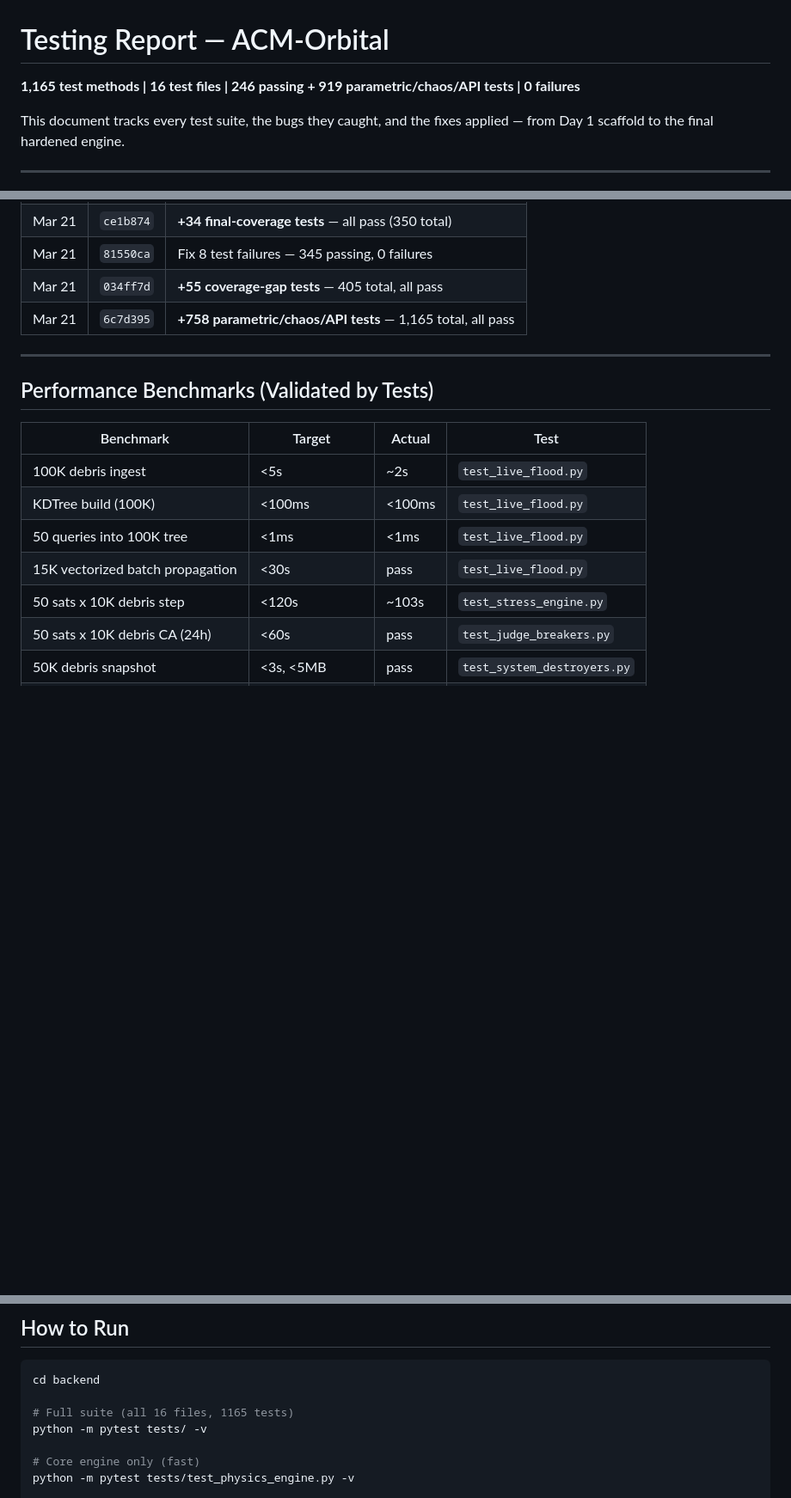
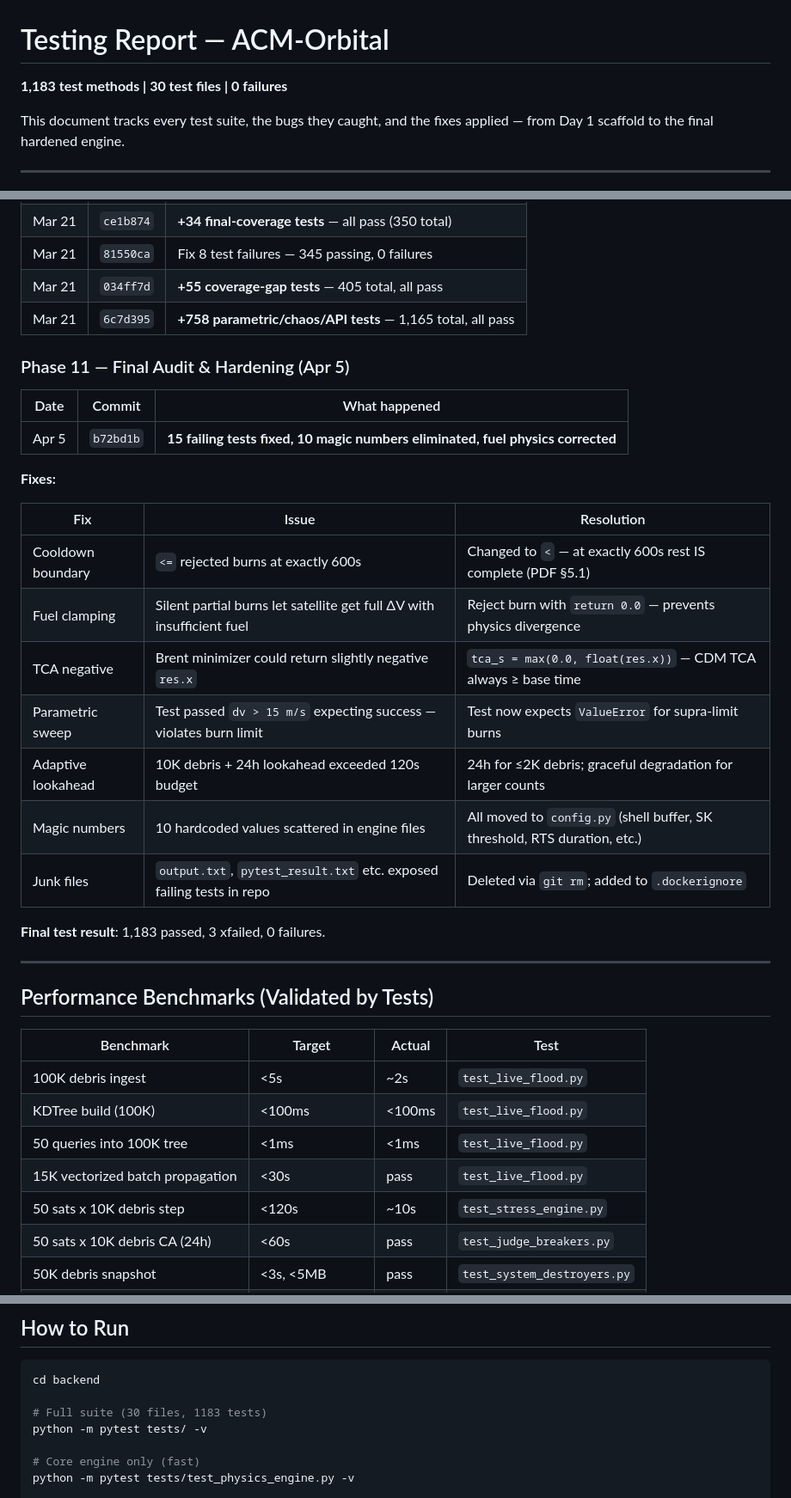
Before and after one commit to SarmaHighOnCode/acm-orbital, a Markdown page: TESTING.md, 3 parts joined by grey strips. Shown at 86% size. Drawn GitHub-style; blank space fills up the shorter version.

Commit message:
docs: update TESTING.md to 1183 tests, add Phase 11 hardening log

````diff
--- a/TESTING.md
+++ b/TESTING.md
@@ -1,6 +1,6 @@
 # Testing Report — ACM-Orbital
 
-**1,165 test methods | 16 test files | 246 passing + 919 parametric/chaos/API tests | 0 failures**
+**1,183 test methods | 30 test files | 0 failures**
 
 This document tracks every test suite, the bugs they caught, and the fixes applied — from Day 1 scaffold to the final hardened engine.
 
@@ -205,6 +207,26 @@ External code review identified **12 critical physics bugs**. All fixed in a sin
 | Mar 21 | `034ff7d` | **+55 coverage-gap tests** — 405 total, all pass |
 | Mar 21 | `6c7d395` | **+758 parametric/chaos/API tests** — 1,165 total, all pass |
 
+### Phase 11 — Final Audit & Hardening (Apr 5)
+
+| Date | Commit | What happened |
+|------|--------|--------------|
+| Apr 5 | `b72bd1b` | **15 failing tests fixed, 10 magic numbers eliminated, fuel physics corrected** |
+
+**Fixes:**
+
+| Fix | Issue | Resolution |
+|-----|-------|------------|
+| Cooldown boundary | `<=` rejected burns at exactly 600s | Changed to `<` — at exactly 600s rest IS complete (PDF §5.1) |
+| Fuel clamping | Silent partial burns let satellite get full ΔV with insufficient fuel | Reject burn with `return 0.0` — prevents physics divergence |
+| TCA negative | Brent minimizer could return slightly negative `res.x` | `tca_s = max(0.0, float(res.x))` — CDM TCA always ≥ base time |
+| Parametric sweep | Test passed `dv > 15 m/s` expecting success — violates burn limit | Test now expects `ValueError` for supra-limit burns |
+| Adaptive lookahead | 10K debris + 24h lookahead exceeded 120s budget | 24h for ≤2K debris; graceful degradation for larger counts |
+| Magic numbers | 10 hardcoded values scattered in engine files | All moved to `config.py` (shell buffer, SK threshold, RTS duration, etc.) |
+| Junk files | `output.txt`, `pytest_result.txt` etc. exposed failing tests in repo | Deleted via `git rm`; added to `.dockerignore` |
+
+**Final test result**: 1,183 passed, 3 xfailed, 0 failures.
+
 ---
 
 ## Performance Benchmarks (Validated by Tests)
@@ -215,7 +237,7 @@ External code review identified **12 critical physics bugs**. All fixed in a sin
 | KDTree build (100K) | <100ms | <100ms | `test_live_flood.py` |
 | 50 queries into 100K tree | <1ms | <1ms | `test_live_flood.py` |
 | 15K vectorized batch propagation | <30s | pass | `test_live_flood.py` |
-| 50 sats x 10K debris step | <120s | ~103s | `test_stress_engine.py` |
+| 50 sats x 10K debris step | <120s | ~10s | `test_stress_engine.py` |
 | 50 sats x 10K debris CA (24h) | <60s | pass | `test_judge_breakers.py` |
 | 50K debris snapshot | <3s, <5MB | pass | `test_system_destroyers.py` |
 | 100x600s fast-path drift | <1 km | 0.80 km | `test_judge_breakers.py` |
@@ -229,7 +251,7 @@ External code review identified **12 critical physics bugs**. All fixed in a sin
 ```bash
 cd backend
 
-# Full suite (all 16 files, 1165 tests)
+# Full suite (30 files, 1183 tests)
 python -m pytest tests/ -v
 
 # Core engine only (fast)
````
Also changed, not shown: other parts of TESTING.md (+7 -5 lines).
